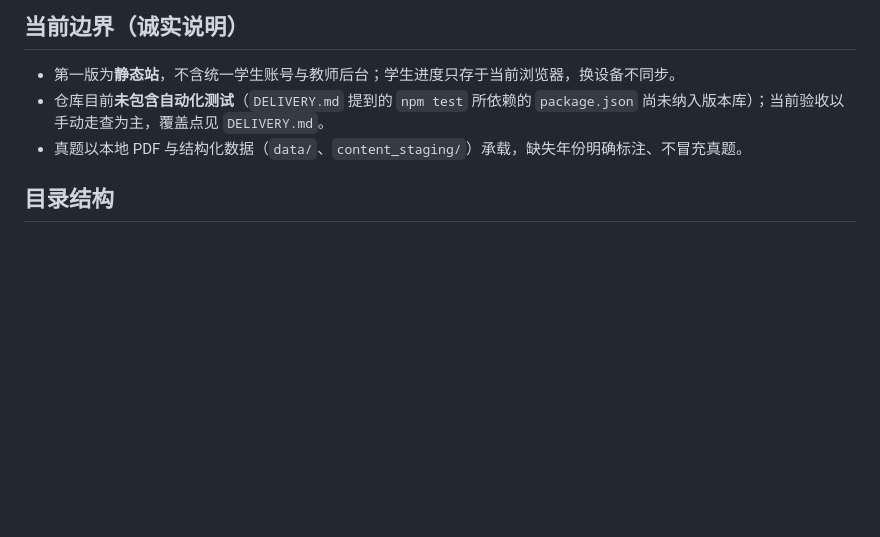
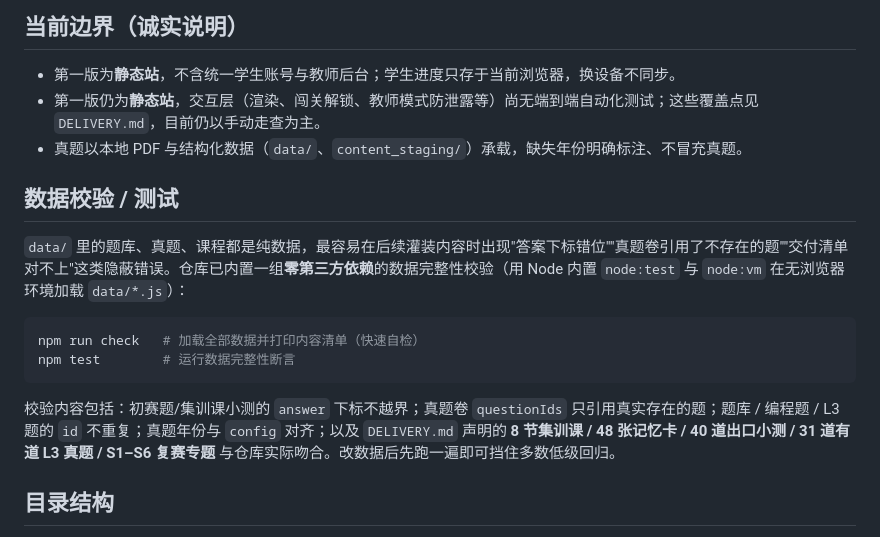
Before and after one commit to tongshu2023/xtl-oi-camp, a Markdown page: README.md, the part around the change. GitHub-like rendering; blank space fills up the shorter version.

Commit message:
docs: document npm check/test data validation

````diff
--- a/README.md
+++ b/README.md
@@ -35,8 +35,19 @@
 ## 当前边界（诚实说明）
 
 - 第一版为**静态站**，不含统一学生账号与教师后台；学生进度只存于当前浏览器，换设备不同步。
-- 仓库目前**未包含自动化测试**（`DELIVERY.md` 提到的 `npm test` 所依赖的 `package.json` 尚未纳入版本库）；当前验收以手动走查为主，覆盖点见 `DELIVERY.md`。
+- 第一版仍为**静态站**，交互层（渲染、闯关解锁、教师模式防泄露等）尚无端到端自动化测试；这些覆盖点见 `DELIVERY.md`，目前仍以手动走查为主。
 - 真题以本地 PDF 与结构化数据（`data/`、`content_staging/`）承载，缺失年份明确标注、不冒充真题。
+
+## 数据校验 / 测试
+
+`data/` 里的题库、真题、课程都是纯数据，最容易在后续灌装内容时出现"答案下标错位""真题卷引用了不存在的题""交付清单对不上"这类隐蔽错误。仓库已内置一组**零第三方依赖**的数据完整性校验（用 Node 内置 `node:test` 与 `node:vm` 在无浏览器环境加载 `data/*.js`）：
+
+```bash
+npm run check   # 加载全部数据并打印内容清单（快速自检）
+npm test        # 运行数据完整性断言
+```
+
+校验内容包括：初赛题/集训课小测的 `answer` 下标不越界；真题卷 `questionIds` 只引用真实存在的题；题库 / 编程题 / L3 题的 `id` 不重复；真题年份与 `config` 对齐；以及 `DELIVERY.md` 声明的 **8 节集训课 / 48 张记忆卡 / 40 道出口小测 / 31 道有道 L3 真题 / S1–S6 复赛专题** 与仓库实际吻合。改数据后先跑一遍即可挡住多数低级回归。
 
 ## 目录结构
 
````
